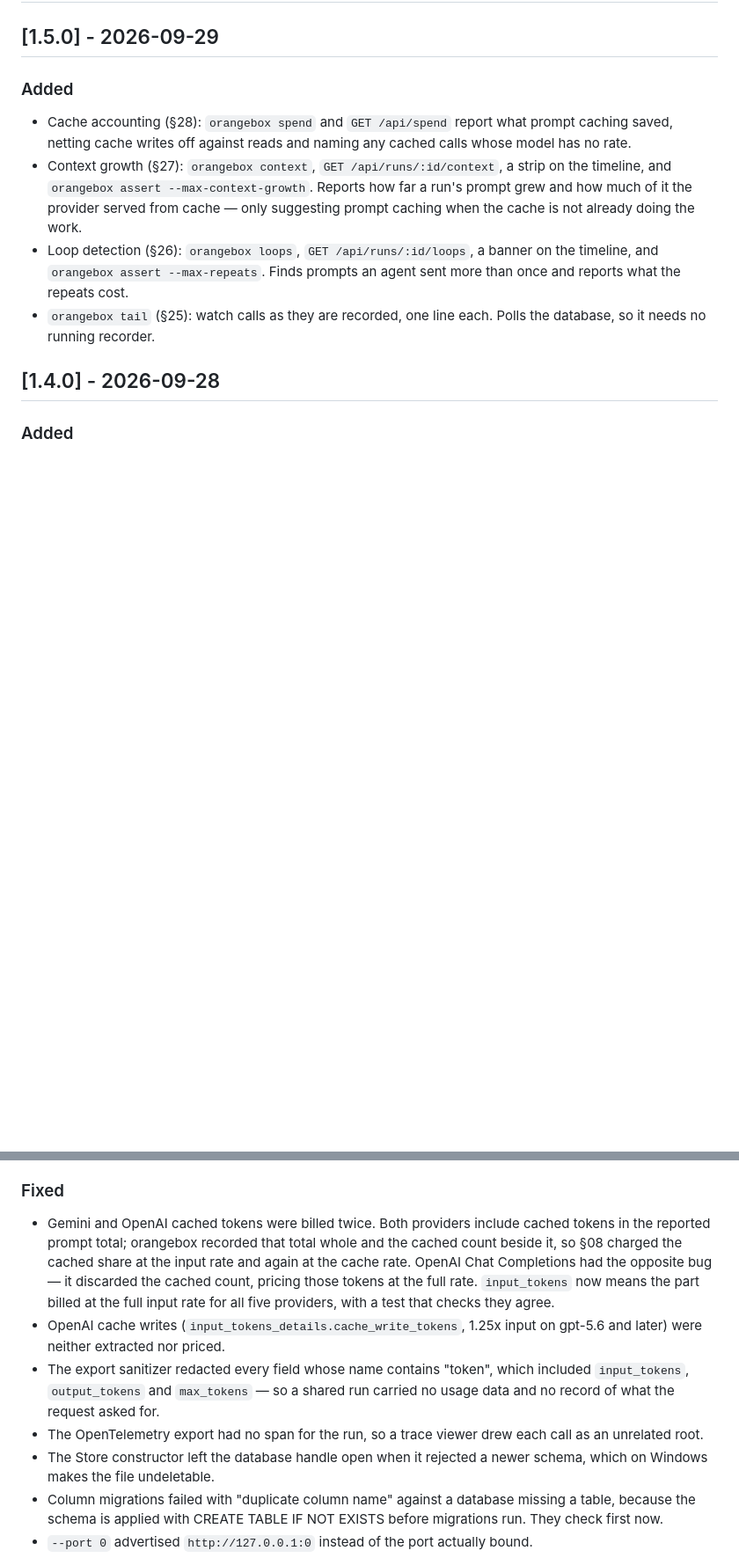
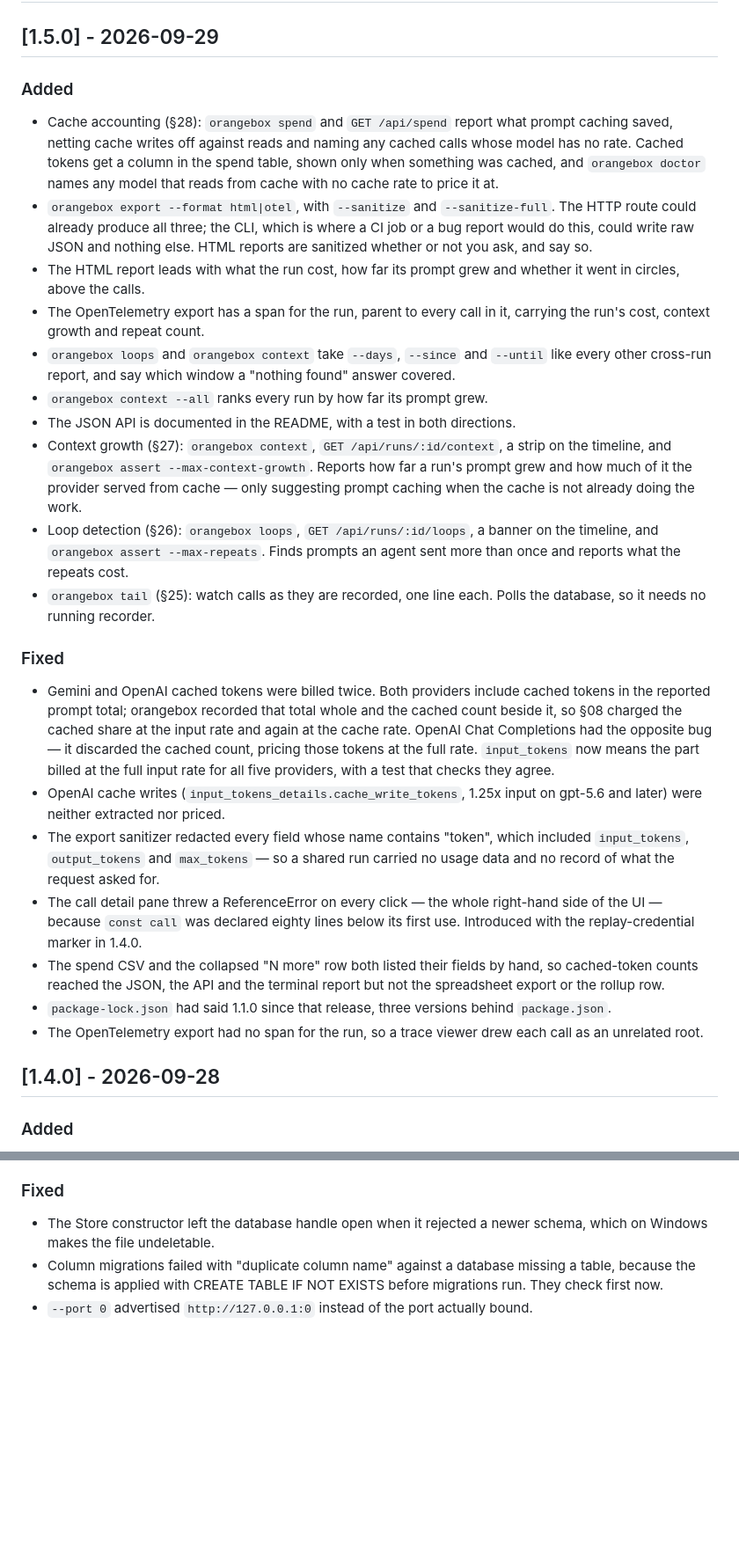
Before and after one commit to EzraStone/orangebox, a Markdown page: CHANGELOG.md, 2 parts joined by grey strips. Shown at 88% size. Drawn GitHub-style; blank space fills up the shorter version.

Commit message:
Put the 1.5.0 notes where they belong, and finish them
Two things wrong with the changelog.

The cache-billing fixes were filed under 1.4.0, which shipped a day ago
and does not contain them. Anybody reading 1.4.0's notes to decide whether
their cost figures were affected would have concluded the wrong thing in
the direction that costs them money. They are under 1.5.0 now, with the
detail-pane crash and the two column-drift bugs beside them.

And 1.5.0's Added list stopped at the point I cut it, so the CLI export
formats, the window flags on loops and context, the HTML report summary,
the OTel run span, the documented API and the cached-token column were
all missing from it. The version is prepared, not published, so the notes
still have somewhere to go.

```diff
--- a/CHANGELOG.md
+++ b/CHANGELOG.md
@@ -8,10 +8,26 @@ All notable changes to orangebox are documented here. Versions follow semantic v
 
 ### Added
 
-- Cache accounting (§28): `orangebox spend` and `GET /api/spend` report what prompt caching saved, netting cache writes off against reads and naming any cached calls whose model has no rate.
+- Cache accounting (§28): `orangebox spend` and `GET /api/spend` report what prompt caching saved, netting cache writes off against reads and naming any cached calls whose model has no rate. Cached tokens get a column in the spend table, shown only when something was cached, and `orangebox doctor` names any model that reads from cache with no cache rate to price it at.
+- `orangebox export --format html|otel`, with `--sanitize` and `--sanitize-full`. The HTTP route could already produce all three; the CLI, which is where a CI job or a bug report would do this, could write raw JSON and nothing else. HTML reports are sanitized whether or not you ask, and say so.
+- The HTML report leads with what the run cost, how far its prompt grew and whether it went in circles, above the calls.
+- The OpenTelemetry export has a span for the run, parent to every call in it, carrying the run's cost, context growth and repeat count.
+- `orangebox loops` and `orangebox context` take `--days`, `--since` and `--until` like every other cross-run report, and say which window a "nothing found" answer covered.
+- `orangebox context --all` ranks every run by how far its prompt grew.
+- The JSON API is documented in the README, with a test in both directions.
 - Context growth (§27): `orangebox context`, `GET /api/runs/:id/context`, a strip on the timeline, and `orangebox assert --max-context-growth`. Reports how far a run's prompt grew and how much of it the provider served from cache — only suggesting prompt caching when the cache is not already doing the work.
 - Loop detection (§26): `orangebox loops`, `GET /api/runs/:id/loops`, a banner on the timeline, and `orangebox assert --max-repeats`. Finds prompts an agent sent more than once and reports what the repeats cost.
 - `orangebox tail` (§25): watch calls as they are recorded, one line each. Polls the database, so it needs no running recorder.
+
+### Fixed
+
+- Gemini and OpenAI cached tokens were billed twice. Both providers include cached tokens in the reported prompt total; orangebox recorded that total whole and the cached count beside it, so §08 charged the cached share at the input rate and again at the cache rate. OpenAI Chat Completions had the opposite bug — it discarded the cached count, pricing those tokens at the full rate. `input_tokens` now means the part billed at the full input rate for all five providers, with a test that checks they agree.
+- OpenAI cache writes (`input_tokens_details.cache_write_tokens`, 1.25x input on gpt-5.6 and later) were neither extracted nor priced.
+- The export sanitizer redacted every field whose name contains "token", which included `input_tokens`, `output_tokens` and `max_tokens` — so a shared run carried no usage data and no record of what the request asked for.
+- The call detail pane threw a ReferenceError on every click — the whole right-hand side of the UI — because `const call` was declared eighty lines below its first use. Introduced with the replay-credential marker in 1.4.0.
+- The spend CSV and the collapsed "N more" row both listed their fields by hand, so cached-token counts reached the JSON, the API and the terminal report but not the spreadsheet export or the rollup row.
+- `package-lock.json` had said 1.1.0 since that release, three versions behind `package.json`.
+- The OpenTelemetry export had no span for the run, so a trace viewer drew each call as an unrelated root.
 
 ## [1.4.0] - 2026-09-28
 
@@ -25,10 +41,6 @@ All notable changes to orangebox are documented here. Versions follow semantic v
 
 ### Fixed
 
-- Gemini and OpenAI cached tokens were billed twice. Both providers include cached tokens in the reported prompt total; orangebox recorded that total whole and the cached count beside it, so §08 charged the cached share at the input rate and again at the cache rate. OpenAI Chat Completions had the opposite bug — it discarded the cached count, pricing those tokens at the full rate. `input_tokens` now means the part billed at the full input rate for all five providers, with a test that checks they agree.
-- OpenAI cache writes (`input_tokens_details.cache_write_tokens`, 1.25x input on gpt-5.6 and later) were neither extracted nor priced.
-- The export sanitizer redacted every field whose name contains "token", which included `input_tokens`, `output_tokens` and `max_tokens` — so a shared run carried no usage data and no record of what the request asked for.
-- The OpenTelemetry export had no span for the run, so a trace viewer drew each call as an unrelated root.
 - The Store constructor left the database handle open when it rejected a newer schema, which on Windows makes the file undeletable.
 - Column migrations failed with "duplicate column name" against a database missing a table, because the schema is applied with CREATE TABLE IF NOT EXISTS before migrations run. They check first now.
 - `--port 0` advertised `http://127.0.0.1:0` instead of the port actually bound.
```
